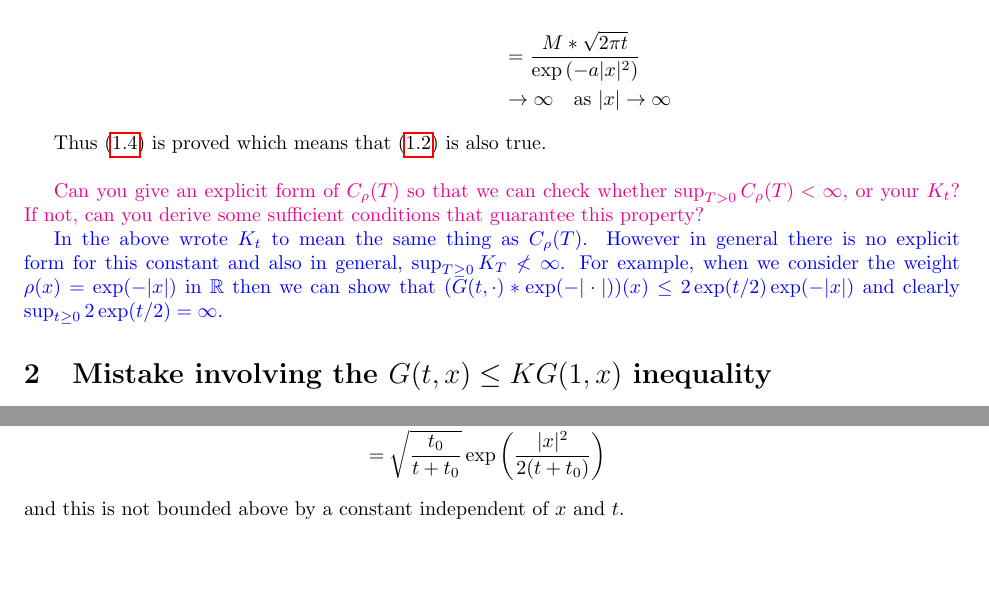
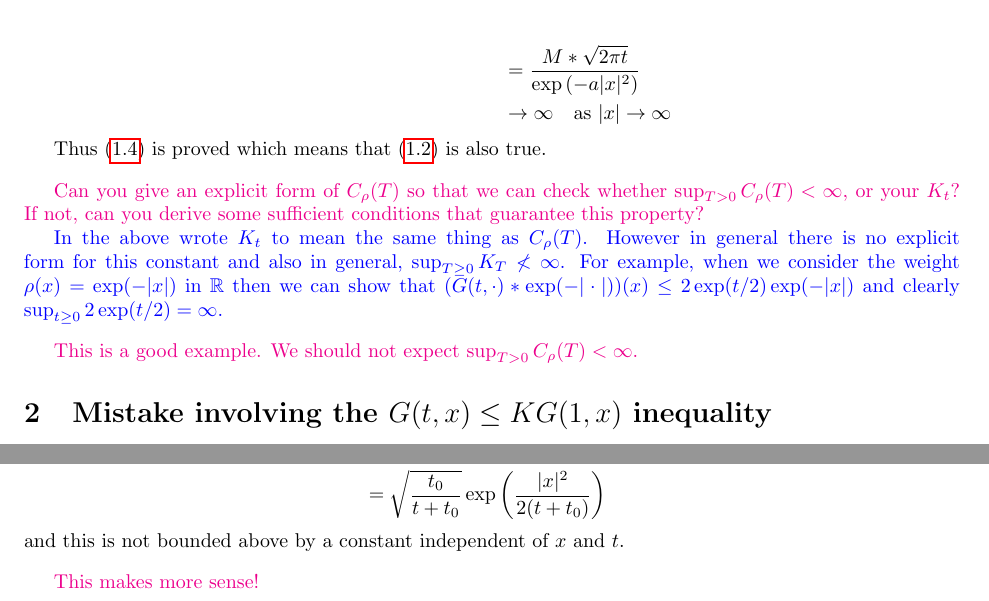
Before and after one commit to nickeisenberg/stuff-from-phd, a LaTeX document (InvariantMeasurePaperDiscussion.tex): two parts of page 2 of 2, joined at a grey line, cut so that both start at the same text, the shorter picture padded with empty space. Compiled offline with pdfLaTeX.

Commit message:
Add some comments

```diff
--- a/InvariantMeasurePaperDiscussion.tex
+++ b/InvariantMeasurePaperDiscussion.tex
@@ -129,7 +129,12 @@ Thus \eqref{con2} is proved which means that \eqref{con} is also true.
 \textcolor{magenta}{Can you give an explicit form of $C_\rho(T)$ so that we can check whether $\sup_{T>0}C_\rho(T)<\infty$, or your $K_t$? If not, can you derive some sufficient conditions that guarantee this
 property?}
 
-\textcolor{blue}{In the above wrote $K_t$ to mean the same thing as $C_\rho(T)$. However in general there is no explicit form for this constant and also in general, $\sup_{T \ge 0}K_T \not < \infty$. For example, when we consider the weight $\rho(x)=\exp(-|x|)$ in $\R$ then we can show that $(G(t,\cdot)*\exp(-|\cdot|))(x) \le 2\exp(t/2) \exp(-|x|)$ and clearly $\sup_{t \ge 0} 2\exp(t/2) = \infty$.}
+\textcolor{blue}{In the above wrote $K_t$ to mean the same thing as $C_\rho(T)$.
+	However in general there is no explicit form for this constant and also in general, $\sup_{T \ge 0}K_T \not < \infty$.
+For example, when we consider the weight $\rho(x)=\exp(-|x|)$ in $\R$ then we can show that $(G(t,\cdot)*\exp(-|\cdot|))(x) \le 2\exp(t/2) \exp(-|x|)$ and clearly $\sup_{t \ge 0} 2\exp(t/2) = \infty$.}
+\bigskip
+
+\textcolor{magenta}{This is a good example. We should not expect $\sup_{T>0}C_\rho(T)<\infty$.}
 
 \section{Mistake involving the $G(t,x) \le K G(1,x)$ inequality}
 During a meeting we had, we proved that $G(t,x) \le K G(1,x)$ where the constant $K$ does not depend on $x$ or $t$ but we made a mistake in doing so. What we did is the following (for now we work in $\R$):
@@ -159,5 +164,6 @@ However if we fix the mistake, what we should get is that
 \end{align*}
 and this is not bounded above by a constant independent of $x$ and $t$.
 
-
+\bigskip
+\textcolor{magenta}{This makes more sense!}
 \end{document}
```
Also changed, not shown: InvariantMeasurePaperDiscussion.pdf.
